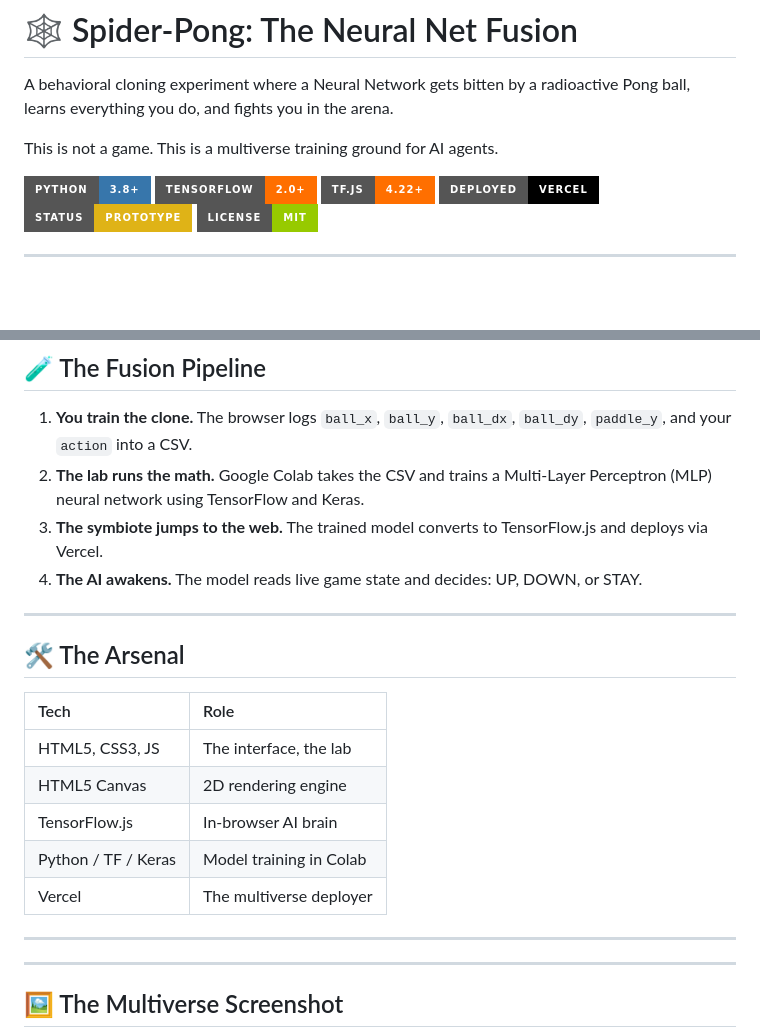
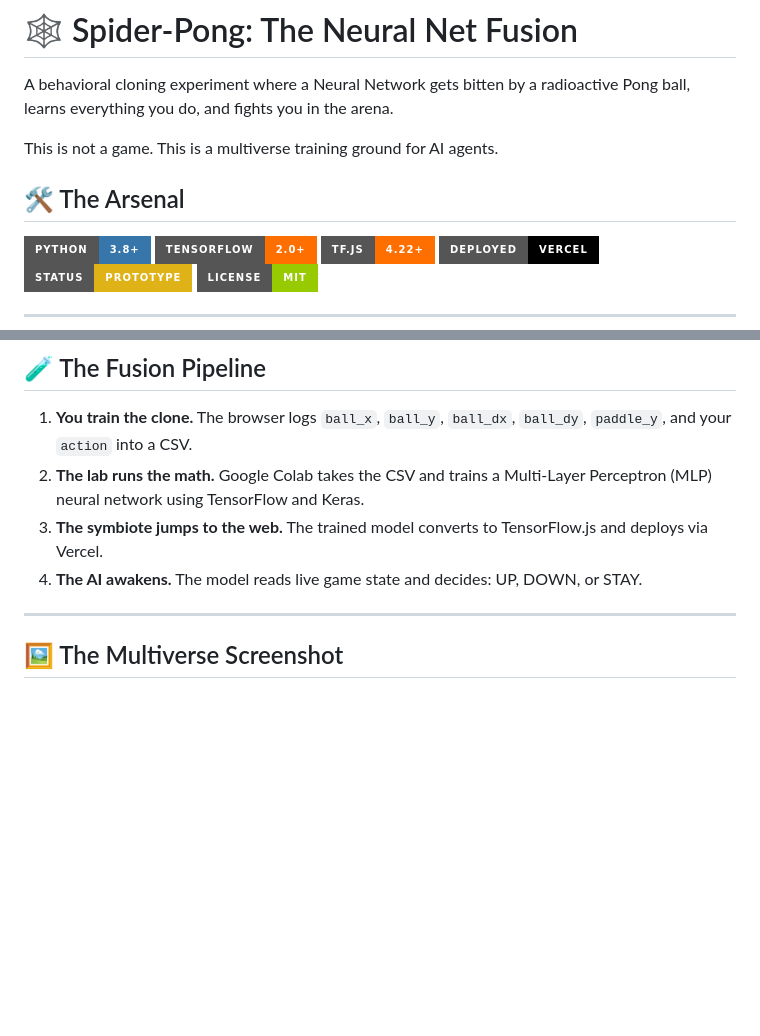
Before and after one commit to furged/Pong-game, a Markdown page: README.md, 2 parts joined by grey strips. Rendered like a GitHub page; badges without logos; blank space fills up the shorter version.

```diff
--- a/README.md
+++ b/README.md
@@ -3,6 +3,9 @@
 A behavioral cloning experiment where a Neural Network gets bitten by a radioactive Pong ball, learns everything you do, and fights you in the arena.
 
 This is not a game. This is a multiverse training ground for AI agents.
+
+
+## 🛠️ The Arsenal
 
 ![Python](https://img.shields.io/badge/Python-3.8+-3776AB?style=for-the-badge&logo=python&logoColor=white)
 ![TensorFlow](https://img.shields.io/badge/TensorFlow-2.0+-FF6F00?style=for-the-badge&logo=tensorflow&logoColor=white)
@@ -46,20 +49,6 @@ It’s a Spider-Verse crossover between **Classic Gaming** and **Behavioral Clon
 2. **The lab runs the math.** Google Colab takes the CSV and trains a Multi-Layer Perceptron (MLP) neural network using TensorFlow and Keras.
 3. **The symbiote jumps to the web.** The trained model converts to TensorFlow.js and deploys via Vercel.
 4. **The AI awakens.** The model reads live game state and decides: UP, DOWN, or STAY.
-
----
-
-## 🛠️ The Arsenal
-
-| Tech | Role |
-| :--- | :--- |
-| HTML5, CSS3, JS | The interface, the lab |
-| HTML5 Canvas | 2D rendering engine |
-| TensorFlow.js | In-browser AI brain |
-| Python / TF / Keras | Model training in Colab |
-| Vercel | The multiverse deployer |
-
----
 
 ---
 
```
